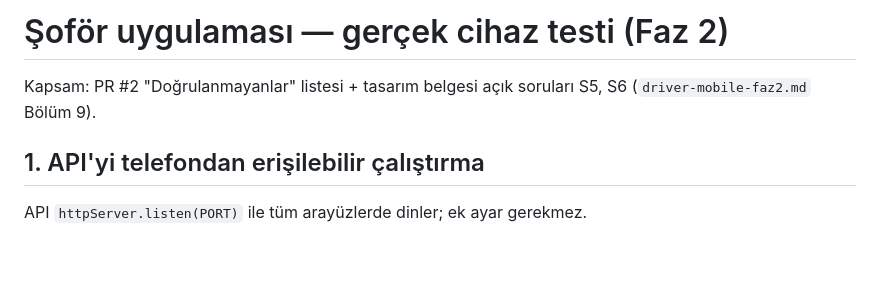
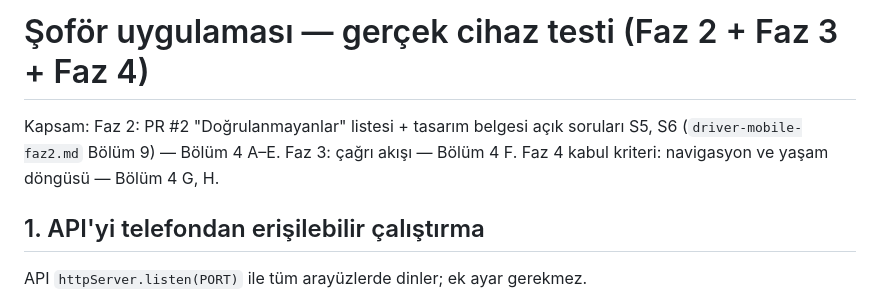
Before and after one commit to aliosmanoglu/durak-taksi, a Markdown page: docs/design/driver-mobile-device-test.md, the part around one of its changes. GitHub-like rendering; blank space fills up the shorter version.

```diff
--- a/docs/design/driver-mobile-device-test.md
+++ b/docs/design/driver-mobile-device-test.md
@@ -1,6 +1,6 @@
-# Şoför uygulaması — gerçek cihaz testi (Faz 2)
+# Şoför uygulaması — gerçek cihaz testi (Faz 2 + Faz 3 + Faz 4)
 
-Kapsam: PR #2 "Doğrulanmayanlar" listesi + tasarım belgesi açık soruları S5, S6 (`driver-mobile-faz2.md` Bölüm 9).
+Kapsam: Faz 2: PR #2 "Doğrulanmayanlar" listesi + tasarım belgesi açık soruları S5, S6 (`driver-mobile-faz2.md` Bölüm 9) — Bölüm 4 A–E. Faz 3: çağrı akışı — Bölüm 4 F. Faz 4 kabul kriteri: navigasyon ve yaşam döngüsü — Bölüm 4 G, H.
 
 ## 1. API'yi telefondan erişilebilir çalıştırma
 
```
Also changed, not shown: other parts of docs/design/driver-mobile-device-test.md (+38 -1 lines).
